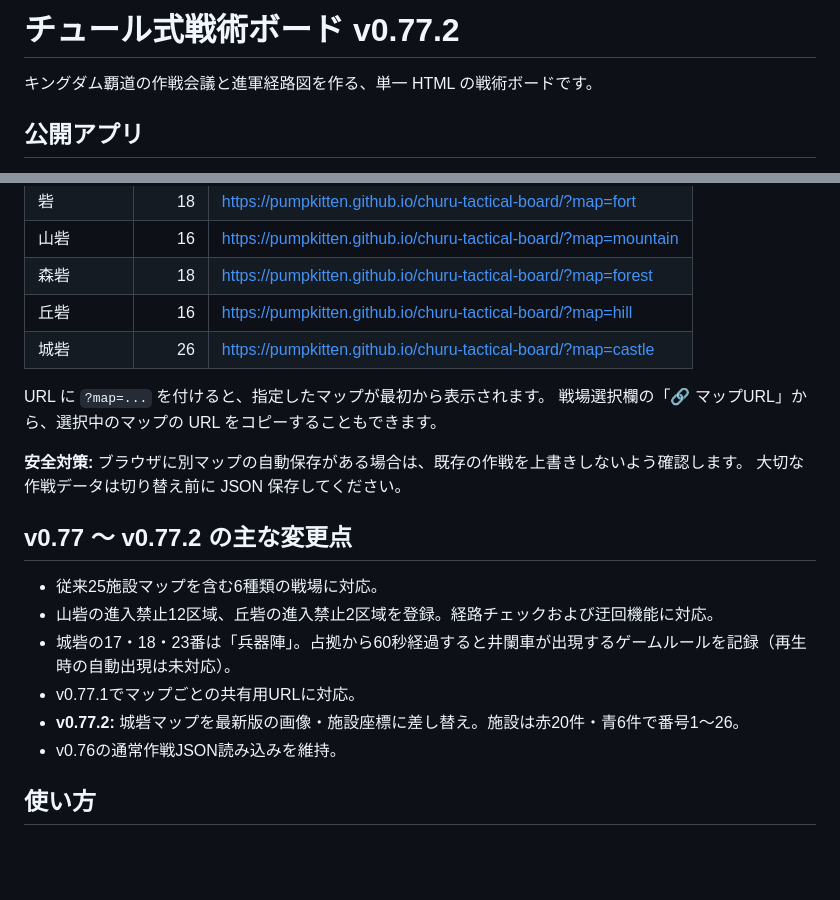
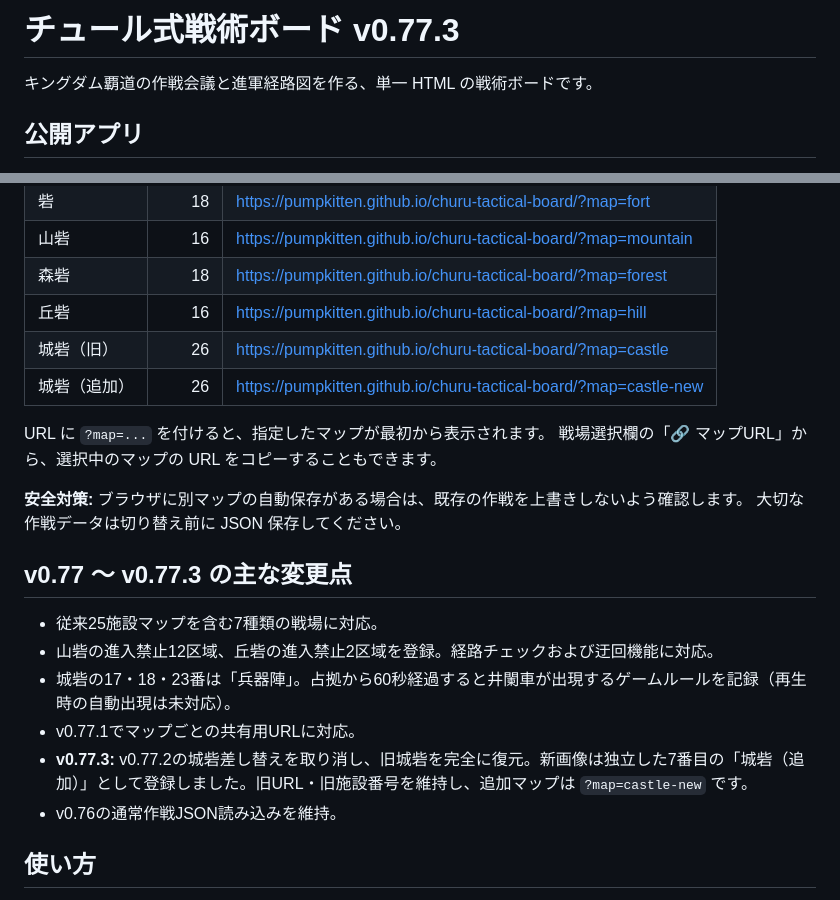
Before and after one commit to pumpkitten/churu-tactical-board, a Markdown page: README.md, 2 parts joined by grey strips. Rendered like a GitHub page; blank space fills up the shorter version.

Commit message:
Document both castle maps and seven battlefields in v0.77.3

```diff
--- a/README.md
+++ b/README.md
@@ -1,4 +1,4 @@
-# チュール式戦術ボード v0.77.2
+# チュール式戦術ボード v0.77.3
 
 キングダム覇道の作戦会議と進軍経路図を作る、単一 HTML の戦術ボードです。
 
@@ -15,7 +15,8 @@ https://pumpkitten.github.io/churu-tactical-board/
 | 山砦 | 16 | https://pumpkitten.github.io/churu-tactical-board/?map=mountain |
 | 森砦 | 18 | https://pumpkitten.github.io/churu-tactical-board/?map=forest |
 | 丘砦 | 16 | https://pumpkitten.github.io/churu-tactical-board/?map=hill |
-| 城砦 | 26 | https://pumpkitten.github.io/churu-tactical-board/?map=castle |
+| 城砦（旧） | 26 | https://pumpkitten.github.io/churu-tactical-board/?map=castle |
+| 城砦（追加） | 26 | https://pumpkitten.github.io/churu-tactical-board/?map=castle-new |
 
 URL に `?map=...` を付けると、指定したマップが最初から表示されます。
 戦場選択欄の「🔗 マップURL」から、選択中のマップの URL をコピーすることもできます。
@@ -23,13 +24,13 @@ URL に `?map=...` を付けると、指定したマップが最初から表示
 **安全対策:** ブラウザに別マップの自動保存がある場合は、既存の作戦を上書きしないよう確認します。
 大切な作戦データは切り替え前に JSON 保存してください。
 
-## v0.77 ～ v0.77.2 の主な変更点
+## v0.77 ～ v0.77.3 の主な変更点
 
-- 従来25施設マップを含む6種類の戦場に対応。
+- 従来25施設マップを含む7種類の戦場に対応。
 - 山砦の進入禁止12区域、丘砦の進入禁止2区域を登録。経路チェックおよび迂回機能に対応。
 - 城砦の17・18・23番は「兵器陣」。占拠から60秒経過すると井闌車が出現するゲームルールを記録（再生時の自動出現は未対応）。
 - v0.77.1でマップごとの共有用URLに対応。
-- **v0.77.2:** 城砦マップを最新版の画像・施設座標に差し替え。施設は赤20件・青6件で番号1～26。
+- **v0.77.3:** v0.77.2の城砦差し替えを取り消し、旧城砦を完全に復元。新画像は独立した7番目の「城砦（追加）」として登録しました。旧URL・旧施設番号を維持し、追加マップは `?map=castle-new` です。
 - v0.76の通常作戦JSON読み込みを維持。
 
 ## 使い方
```
